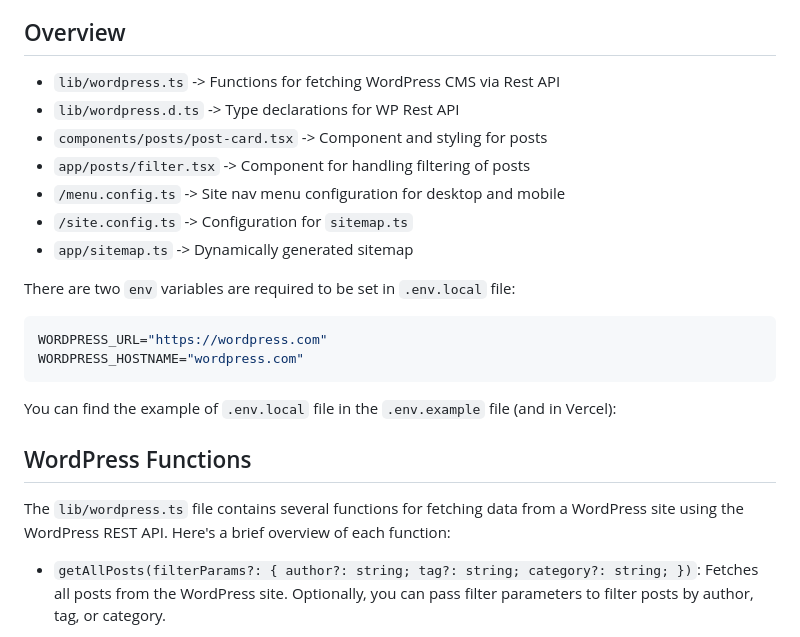
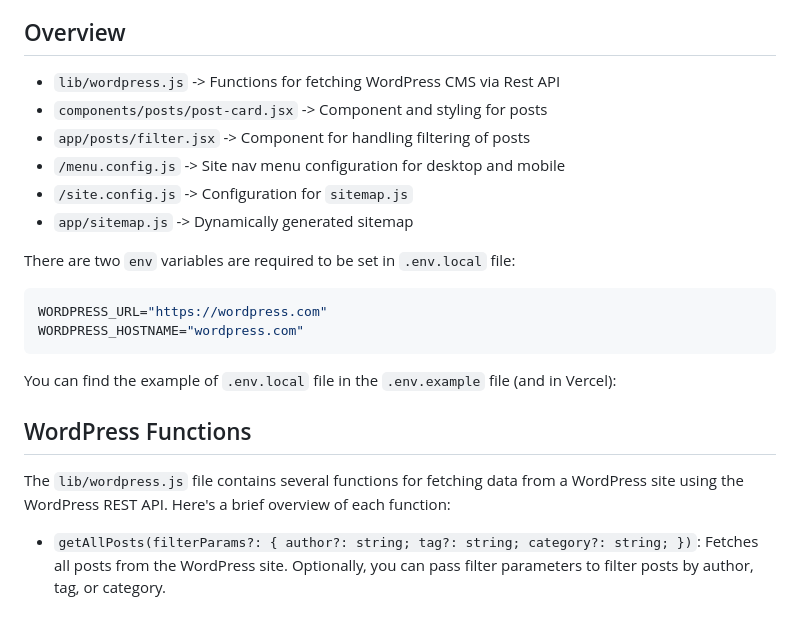
Before and after one commit to 9d8dev/next-wp, a Markdown page: README.md, the part around the change printed below. GitHub-like rendering.

```diff
--- a/README.md
+++ b/README.md
@@ -28,13 +28,12 @@ This is a starter template for building a Next.js application that fetches data
 
 ## Overview
 
-- `lib/wordpress.ts` -> Functions for fetching WordPress CMS via Rest API
-- `lib/wordpress.d.ts` -> Type declarations for WP Rest API
-- `components/posts/post-card.tsx` -> Component and styling for posts
-- `app/posts/filter.tsx` -> Component for handling filtering of posts
-- `/menu.config.ts` -> Site nav menu configuration for desktop and mobile
-- `/site.config.ts` -> Configuration for `sitemap.ts`
-- `app/sitemap.ts` -> Dynamically generated sitemap
+- `lib/wordpress.js` -> Functions for fetching WordPress CMS via Rest API
+- `components/posts/post-card.jsx` -> Component and styling for posts
+- `app/posts/filter.jsx` -> Component for handling filtering of posts
+- `/menu.config.js` -> Site nav menu configuration for desktop and mobile
+- `/site.config.js` -> Configuration for `sitemap.js`
+- `app/sitemap.js` -> Dynamically generated sitemap
 
 There are two `env` variables are required to be set in `.env.local` file:
 
@@ -47,7 +46,7 @@ You can find the example of `.env.local` file in the `.env.example` file (and in
 
 ## WordPress Functions
 
-The `lib/wordpress.ts` file contains several functions for fetching data from a WordPress site using the WordPress REST API. Here's a brief overview of each function:
+The `lib/wordpress.js` file contains several functions for fetching data from a WordPress site using the WordPress REST API. Here's a brief overview of each function:
 
 - `getAllPosts(filterParams?: { author?: string; tag?: string; category?: string; })`: Fetches all posts from the WordPress site. Optionally, you can pass filter parameters to filter posts by author, tag, or category.
 
```
Also changed, not shown: other parts of README.md (+5 -33 lines).
